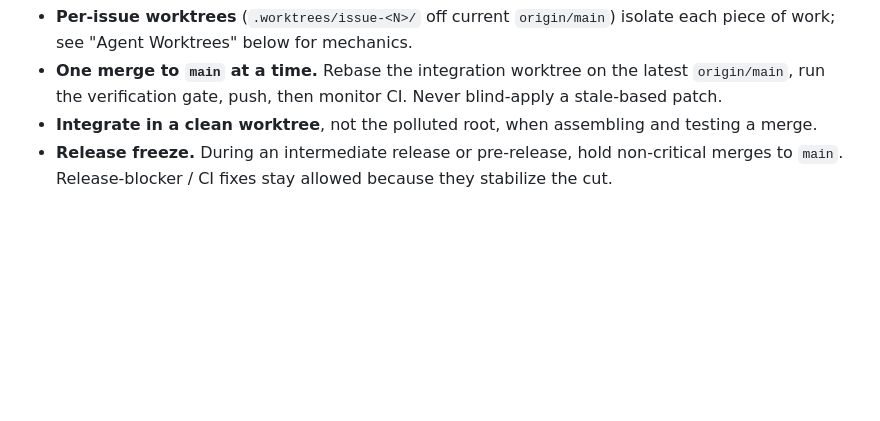
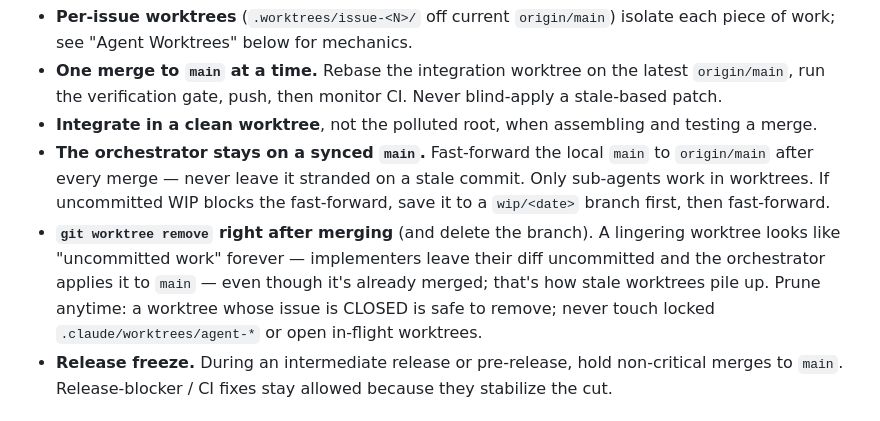
Before and after one commit to alexeygrigorev/pocketshell, a Markdown page: process.md, the part around the change. Rendered like a GitHub page; blank space fills up the shorter version.

Commit message:
Process: orchestrator stays on synced main; remove worktrees after merge
Codifies: fast-forward local main to origin/main after every merge (preserve
any WIP to a wip/<date> branch first); always git worktree remove right after
merging; prune closed-issue worktrees safely (work is already on main), never
touch locked agent worktrees or open ones. Stops stale worktrees from piling up
and 'work hidden in a branch' confusion.

```diff
--- a/process.md
+++ b/process.md
@@ -18,6 +18,16 @@ isolated in worktrees, and integrate one reviewed slice at a time onto `main`:
   blind-apply a stale-based patch.
 - **Integrate in a clean worktree**, not the polluted root, when assembling and
   testing a merge.
+- **The orchestrator stays on a synced `main`.** Fast-forward the local `main`
+  to `origin/main` after every merge — never leave it stranded on a stale
+  commit. Only sub-agents work in worktrees. If uncommitted WIP blocks the
+  fast-forward, save it to a `wip/<date>` branch first, then fast-forward.
+- **`git worktree remove` right after merging** (and delete the branch). A
+  lingering worktree looks like "uncommitted work" forever — implementers leave
+  their diff uncommitted and the orchestrator applies it to `main` — even though
+  it's already merged; that's how stale worktrees pile up. Prune anytime: a
+  worktree whose issue is CLOSED is safe to remove; never touch locked
+  `.claude/worktrees/agent-*` or open in-flight worktrees.
 - **Release freeze.** During an intermediate release or pre-release, hold
   non-critical merges to `main`. Release-blocker / CI fixes stay allowed because
   they stabilize the cut.
```
